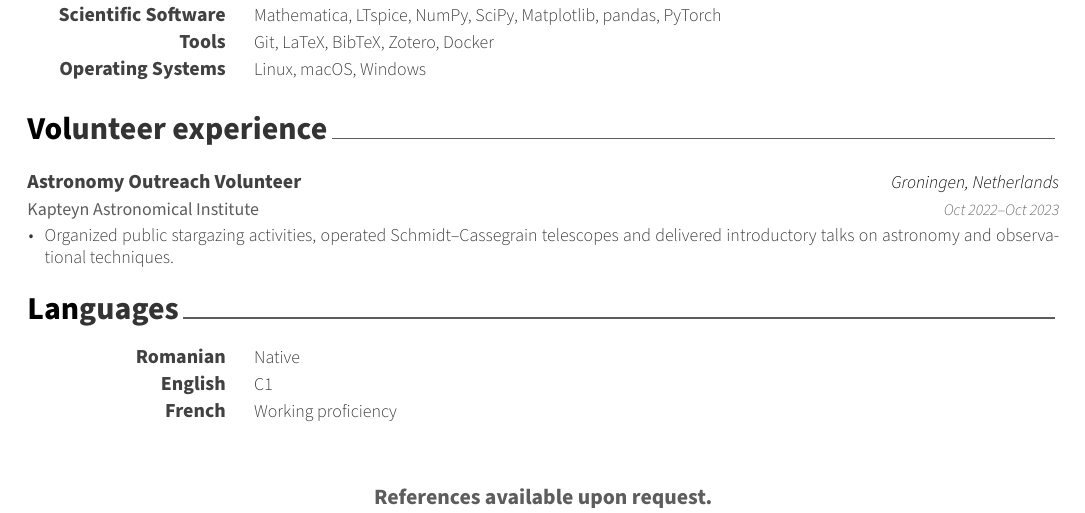
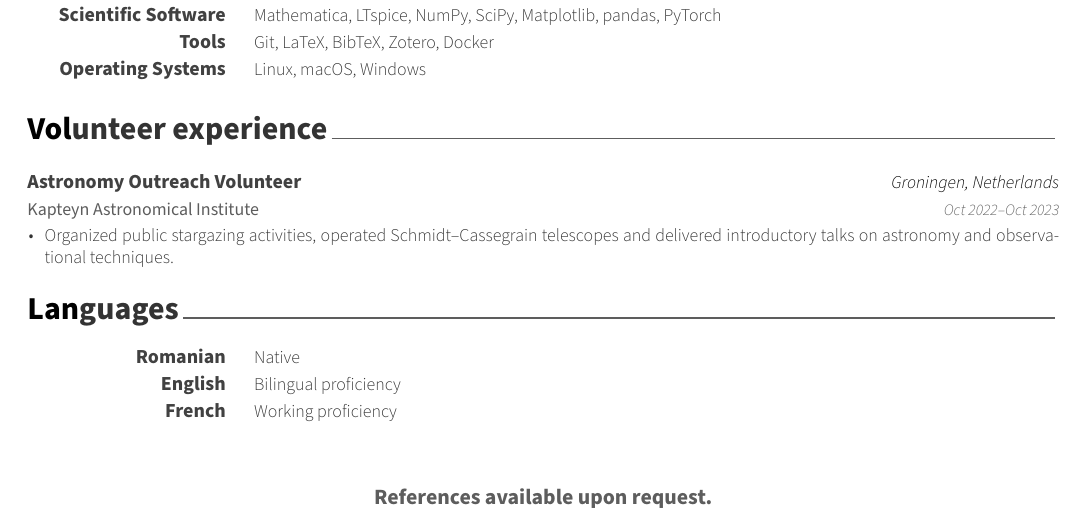
Before and after one commit to KaiduY/CV, a LaTeX document (main.tex, which reads cv/languages.tex): part of page 2 of 2, cut so that both start at the same text. Compiled offline with XeLaTeX.

Commit message:
Updated english prof

```diff
--- a/cv/languages.tex
+++ b/cv/languages.tex
@@ -16,7 +16,7 @@
   %---------------------------------------------------------
   \cvskill
   {English} % Language
-    {C1} % Type
+  {Bilingual proficiency} % Type
 
   %---------------------------------------------------------
   \cvskill
```
Also changed, not shown: out/main.pdf. Lines whose indentation alone changed are shown as unchanged.
